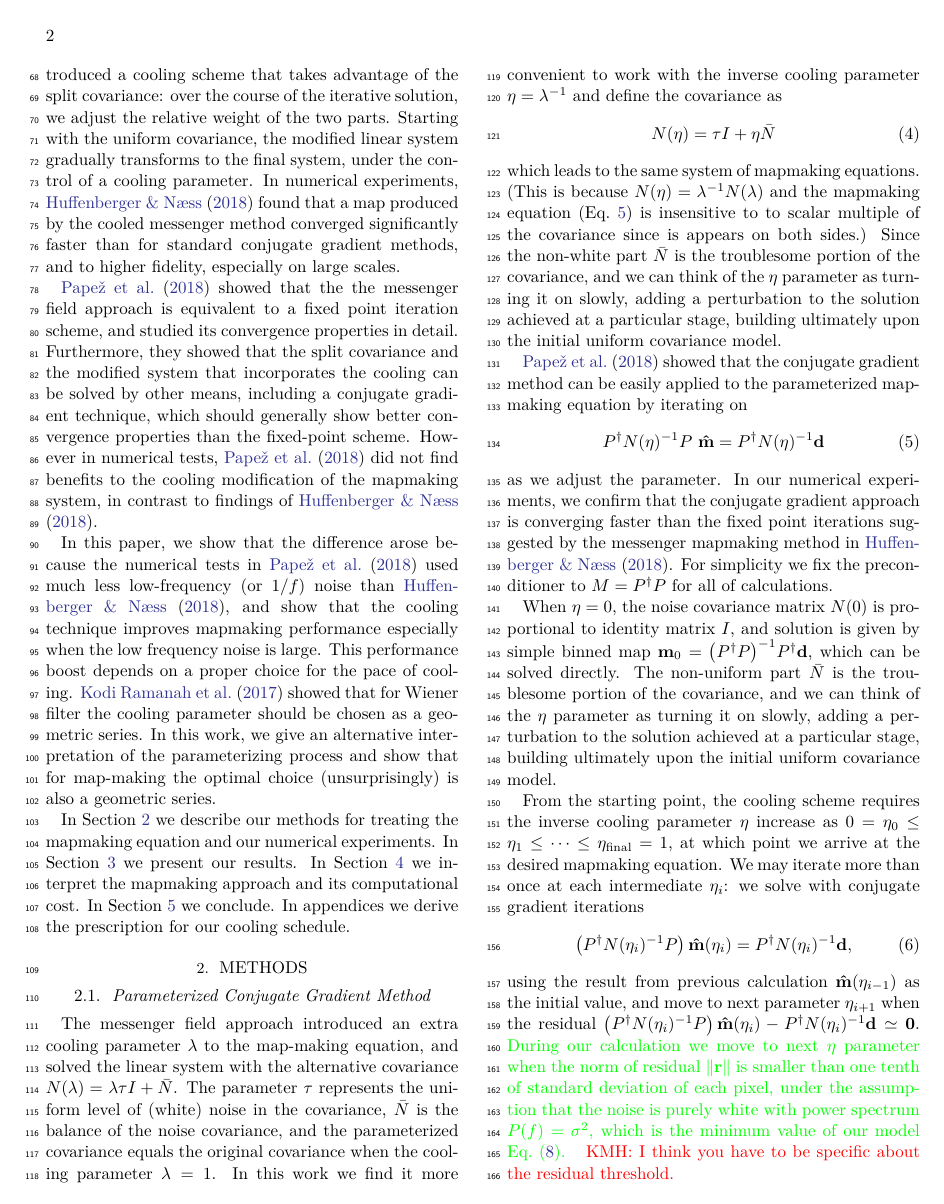
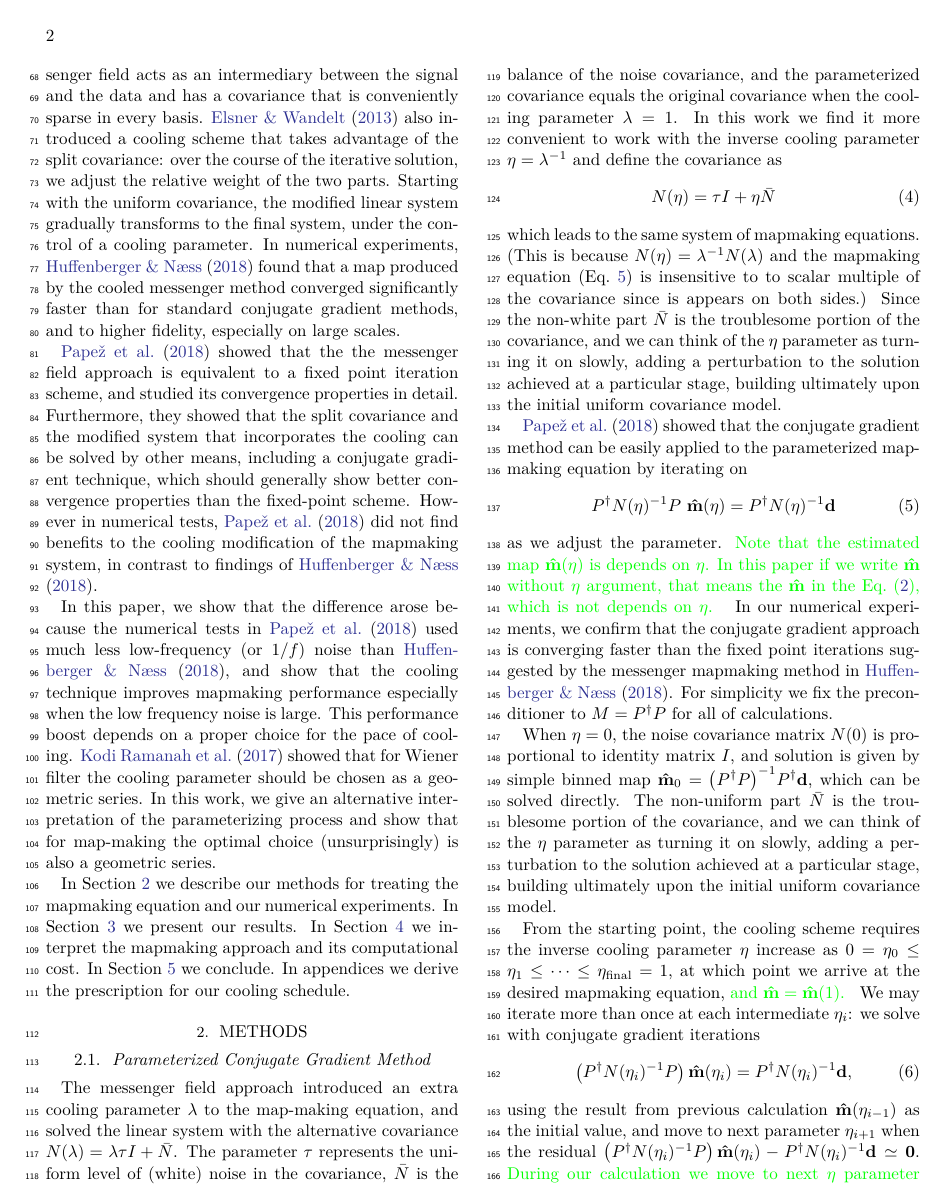
Before and after one commit to Bai-Chiang/CMB_map_making_with_cooling, a LaTeX paper (notes/aastex631/main.tex): page 2 of 8 before the commit and page 2 of 9 after it. Compiled offline with XeLaTeX.

Commit message:
update notations

```diff
--- a/notes/aastex631/main.tex
+++ b/notes/aastex631/main.tex
@@ -158,10 +162,17 @@ we can think of the $\eta$ parameter as turning it on slowly, adding a perturbat
 
 \citet{2018A&A...620A..59P} showed that the conjugate gradient method can be easily applied to the parameterized map-making equation by iterating on
 \begin{align}
-\Pdagger \inv{N(\eta)}  P\ \hatm = \Pdagger \inv{N(\eta)} \vbd
+\Pdagger \inv{N(\eta)}  P\ \hatm(\eta) = \Pdagger \inv{N(\eta)} \vbd
 \label{map making eq eta}
 \end{align}
-as we adjust the parameter.  In our numerical experiments, we confirm that the conjugate gradient approach is converging faster than the fixed point iterations suggested by the messenger mapmaking method in \citet{Huffenberger_2018}.  For simplicity we fix the preconditioner to $M= \Pdagger P$ for all of calculations.
+as we adjust the parameter.
+\textcolor{green}{
+    Note that the estimated map $\hatm(\eta)$ is depends on $\eta$.
+    In this paper if we write $\hatm$ without $\eta$ argument,
+    that means the $\hatm$ in the Eq.~(\ref{map making eq}),
+    which is not depends on $\eta$.
+}
+In our numerical experiments, we confirm that the conjugate gradient approach is converging faster than the fixed point iterations suggested by the messenger mapmaking method in \citet{Huffenberger_2018}.  For simplicity we fix the preconditioner to $M= \Pdagger P$ for all of calculations.
 
 %Based on previous analysis, we know that what messenger field method really
 %does is parameterizing the map-making equation.
@@ -171,13 +182,17 @@ as we adjust the parameter.  In our numerical experiments, we confirm that the c
 %due to noise covariance matrix is sandwiched between $\Pdagger P$.
 
 When $\eta = 0$, the noise covariance matrix $N(0)$ is proportional to identity matrix $I$, and solution is given by simple binned map
-$\vbm_0 = \inv{\qty(\Pdagger P)} \Pdagger \vbd$,
+$\hatm_0 = \inv{\qty(\Pdagger P)} \Pdagger \vbd$,
 which can be solved directly.
 The non-uniform part $\bar N$ is the troublesome portion of the covariance, and
 we can think of the $\eta$ parameter as turning it on slowly, adding a perturbation to the solution achieved at a particular stage, building ultimately upon the initial uniform covariance model.
 
 
-From the starting point, the cooling scheme requires the inverse cooling parameter $\eta$ increase as $0 = \eta_0 \leq \eta_1 \leq \cdots \leq \eta_{\rm final} = 1$, at which point we arrive at the desired mapmaking equation.  We may iterate more than once at each intermediate $\eta_i$: we solve   with conjugate gradient iterations
+From the starting point, the cooling scheme requires the inverse cooling parameter $\eta$ increase as $0 = \eta_0 \leq \eta_1 \leq \cdots \leq \eta_{\rm final} = 1$, at which point we arrive at the desired mapmaking equation,
+\textcolor{green}{
+    and $\hatm = \hatm(1)$.
+}
+We may iterate more than once at each intermediate $\eta_i$: we solve   with conjugate gradient iterations
 \begin{align}\qty(\Pdagger \inv{N(\eta_i)} P)\, \hatm(\eta_i) = \Pdagger \inv{N(\eta_i)} \vbd, \end{align}
 using the result from previous calculation $\hatm(\eta_{i-1})$ as the initial value,
 and move to next parameter $\eta_{i+1}$ when the residual
```
Also changed, not shown: notes/aastex631/main.pdf, notes/aastex631/main.tex (26 more changed lines).
